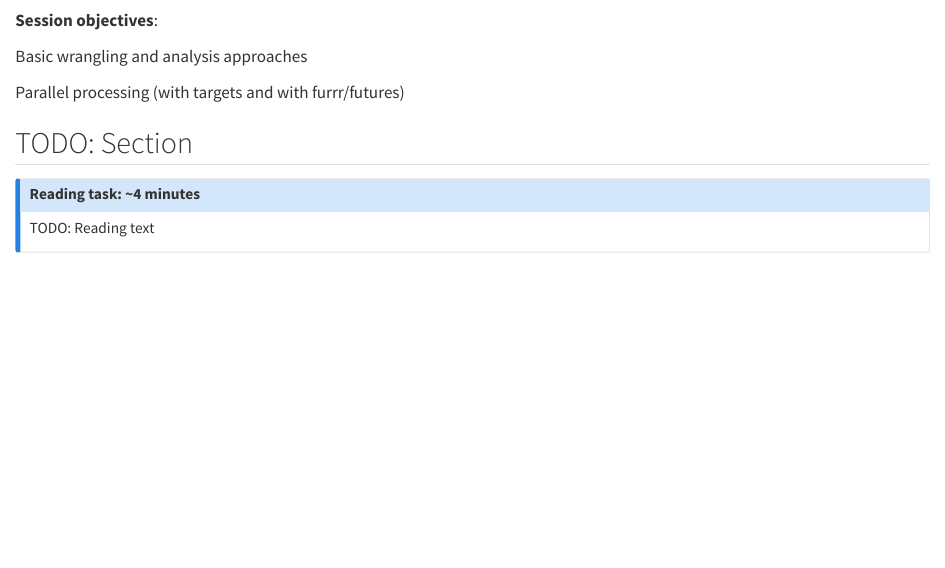
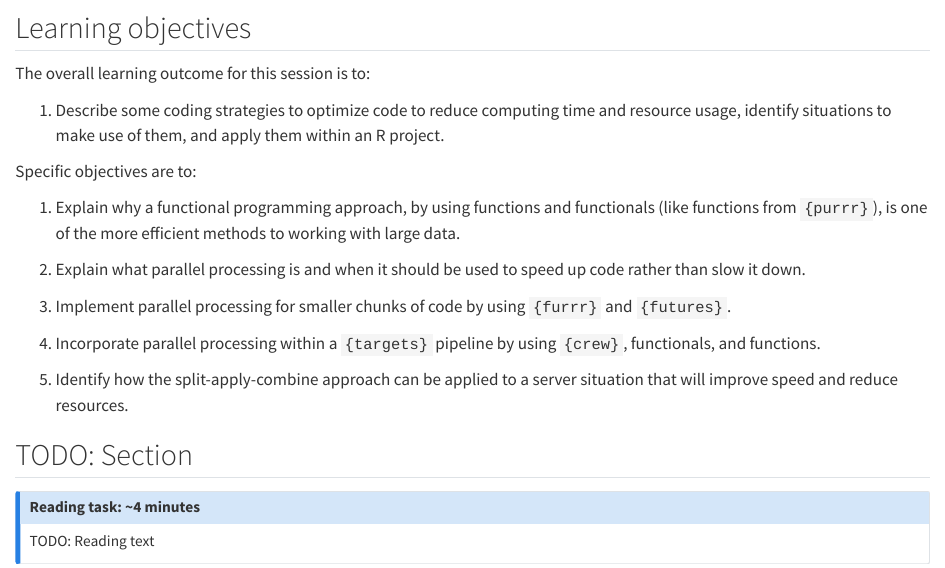
Before and after one commit to rostools/r-cubed-ise, a Quarto document (sessions/optimizing.qmd): the page in a window 1100 px wide, from 100 px down. Rendered offline with R 4.5, knitr and Pandoc in place of Quarto, with nearby package versions; drawn as R Markdown's standard HTML page in place of the format the file asks for.

Commit message:
docs(sessions): update learning objective for optimizing session (#34)

```diff
--- a/sessions/optimizing.qmd
+++ b/sessions/optimizing.qmd
@@ -8,11 +8,31 @@
 
 <!-- TODO: Add an introduction here -->
 
-**Session objectives**:
+## Learning objectives
 
-Basic wrangling and analysis approaches
+The overall learning outcome for this session is to:
 
-Parallel processing (with targets and with furrr/futures)
+1.  Describe some coding strategies to optimize code to reduce computing
+    time and resource usage, identify situations to make use of them,
+    and apply them within an R project.
+
+Specific objectives are to:
+
+1.  Explain why a functional programming approach, by using functions
+    and functionals (like functions from `{purrr}`), is one of the more
+    efficient methods to working with large data.
+
+2.  Explain what parallel processing is and when it should be used to
+    speed up code rather than slow it down.
+
+3.  Implement parallel processing for smaller chunks of code by using
+    `{furrr}` and `{futures}`.
+
+4.  Incorporate parallel processing within a `{targets}` pipeline by
+    using `{crew}`, functionals, and functions.
+
+5.  Identify how the split-apply-combine approach can be applied to a
+    server situation that will improve speed and reduce resources.
 
 ## TODO: Section
 
```
